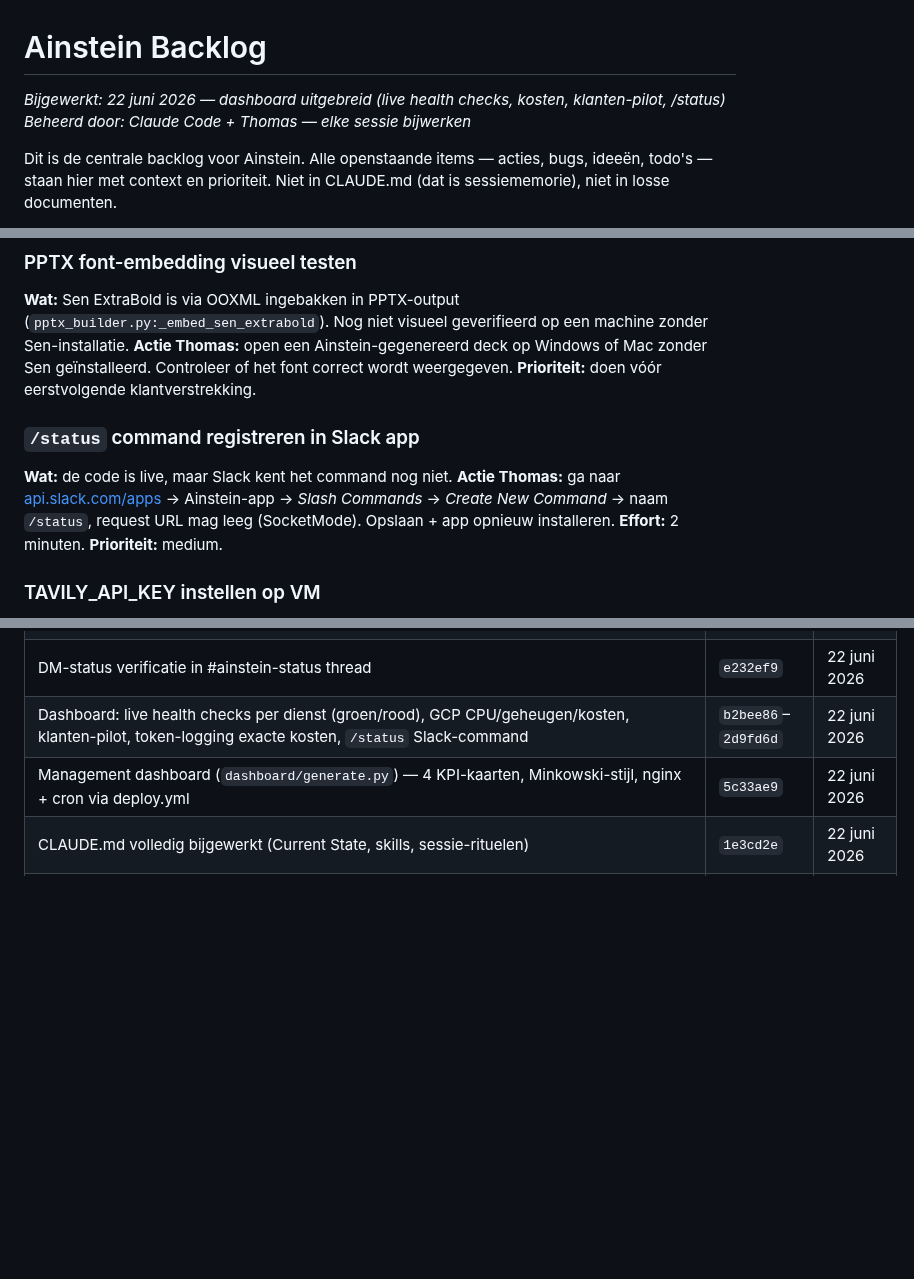
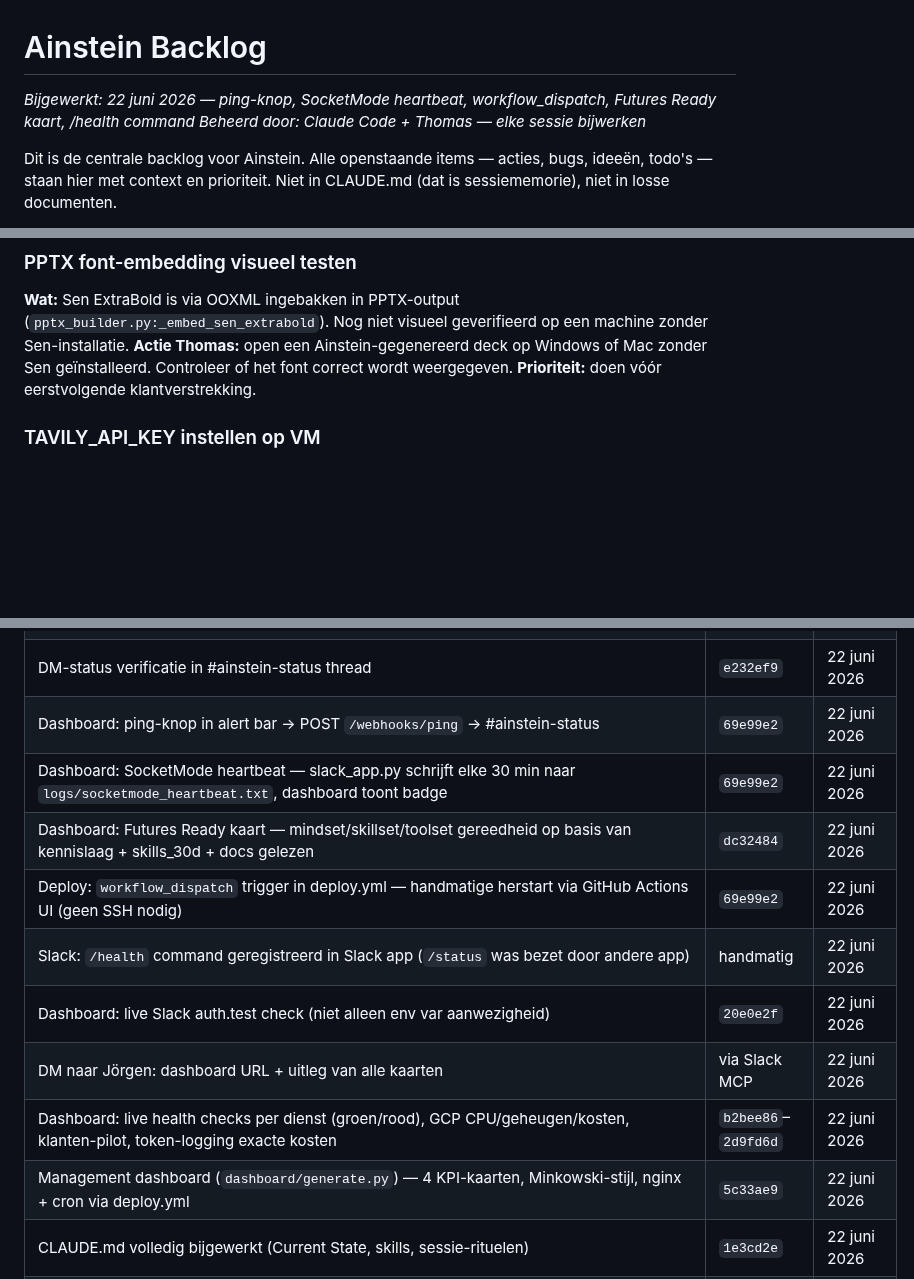
Before and after one commit to tthiadens-TT/Ainstein, a Markdown page: plans/ainstein-roadmap.md, 3 parts joined by grey strips. Drawn GitHub-style; blank space fills up the shorter version.

Commit message:
chore: sessie-afsluiting 22 juni — dashboard voltooid (ping, heartbeat, Futures Ready, workflow_dispatch, /health)
Co-Authored-By: Claude Sonnet 4.6 <noreply@anthropic.com>

```diff
--- a/plans/ainstein-roadmap.md
+++ b/plans/ainstein-roadmap.md
@@ -1,6 +1,6 @@
 # Ainstein Backlog
 
-*Bijgewerkt: 22 juni 2026 — dashboard uitgebreid (live health checks, kosten, klanten-pilot, /status)*
+*Bijgewerkt: 22 juni 2026 — ping-knop, SocketMode heartbeat, workflow_dispatch, Futures Ready kaart, /health command*
 *Beheerd door: Claude Code + Thomas — elke sessie bijwerken*
 
 Dit is de centrale backlog voor Ainstein. Alle openstaande items — acties, bugs, ideeën, todo's — staan hier met context en prioriteit. Niet in CLAUDE.md (dat is sessiememorie), niet in losse documenten.
@@ -163,11 +163,6 @@ Dit is de centrale backlog voor Ainstein. Alle openstaande items — acties, bug
 **Actie Thomas:** open een Ainstein-gegenereerd deck op Windows of Mac zonder Sen geïnstalleerd. Controleer of het font correct wordt weergegeven.
 **Prioriteit:** doen vóór eerstvolgende klantverstrekking.
 
-### `/status` command registreren in Slack app
-**Wat:** de code is live, maar Slack kent het command nog niet.
-**Actie Thomas:** ga naar [api.slack.com/apps](https://api.slack.com/apps) → Ainstein-app → *Slash Commands* → *Create New Command* → naam `/status`, request URL mag leeg (SocketMode). Opslaan + app opnieuw installeren.
-**Effort:** 2 minuten.
-**Prioriteit:** medium.
 
 ### TAVILY_API_KEY instellen op VM
 **Wat:** Tavily is geconfigureerd als primaire websearch, maar `TAVILY_API_KEY` staat niet in `.env` op de VM (staat als commentaar in `.env.example`). Bot valt terug op DDGS.
@@ -254,7 +249,14 @@ Dit is de centrale backlog voor Ainstein. Alle openstaande items — acties, bug
 | DM-status ruis bij interne meetings gefixed — `if not sent_dms and not failed_dms: return` check aanwezig in `transcript_processor.py:337` | in code | 22 juni 2026 |
 | `send_slack_message` tool toegevoegd | `fdda619` | 22 juni 2026 |
 | DM-status verificatie in #ainstein-status thread | `e232ef9` | 22 juni 2026 |
-| Dashboard: live health checks per dienst (groen/rood), GCP CPU/geheugen/kosten, klanten-pilot, token-logging exacte kosten, `/status` Slack-command | `b2bee86`–`2d9fd6d` | 22 juni 2026 |
+| Dashboard: ping-knop in alert bar → POST `/webhooks/ping` → #ainstein-status | `69e99e2` | 22 juni 2026 |
+| Dashboard: SocketMode heartbeat — slack_app.py schrijft elke 30 min naar `logs/socketmode_heartbeat.txt`, dashboard toont badge | `69e99e2` | 22 juni 2026 |
+| Dashboard: Futures Ready kaart — mindset/skillset/toolset gereedheid op basis van kennislaag + skills_30d + docs gelezen | `dc32484` | 22 juni 2026 |
+| Deploy: `workflow_dispatch` trigger in deploy.yml — handmatige herstart via GitHub Actions UI (geen SSH nodig) | `69e99e2` | 22 juni 2026 |
+| Slack: `/health` command geregistreerd in Slack app (`/status` was bezet door andere app) | handmatig | 22 juni 2026 |
+| Dashboard: live Slack auth.test check (niet alleen env var aanwezigheid) | `20e0e2f` | 22 juni 2026 |
+| DM naar Jörgen: dashboard URL + uitleg van alle kaarten | via Slack MCP | 22 juni 2026 |
+| Dashboard: live health checks per dienst (groen/rood), GCP CPU/geheugen/kosten, klanten-pilot, token-logging exacte kosten | `b2bee86`–`2d9fd6d` | 22 juni 2026 |
 | Management dashboard (`dashboard/generate.py`) — 4 KPI-kaarten, Minkowski-stijl, nginx + cron via deploy.yml | `5c33ae9` | 22 juni 2026 |
 | CLAUDE.md volledig bijgewerkt (Current State, skills, sessie-rituelen) | `1e3cd2e` | 22 juni 2026 |
 | Kennis-laag map-reduce refactor | `c9bbf42` | 21 juni 2026 |
```
